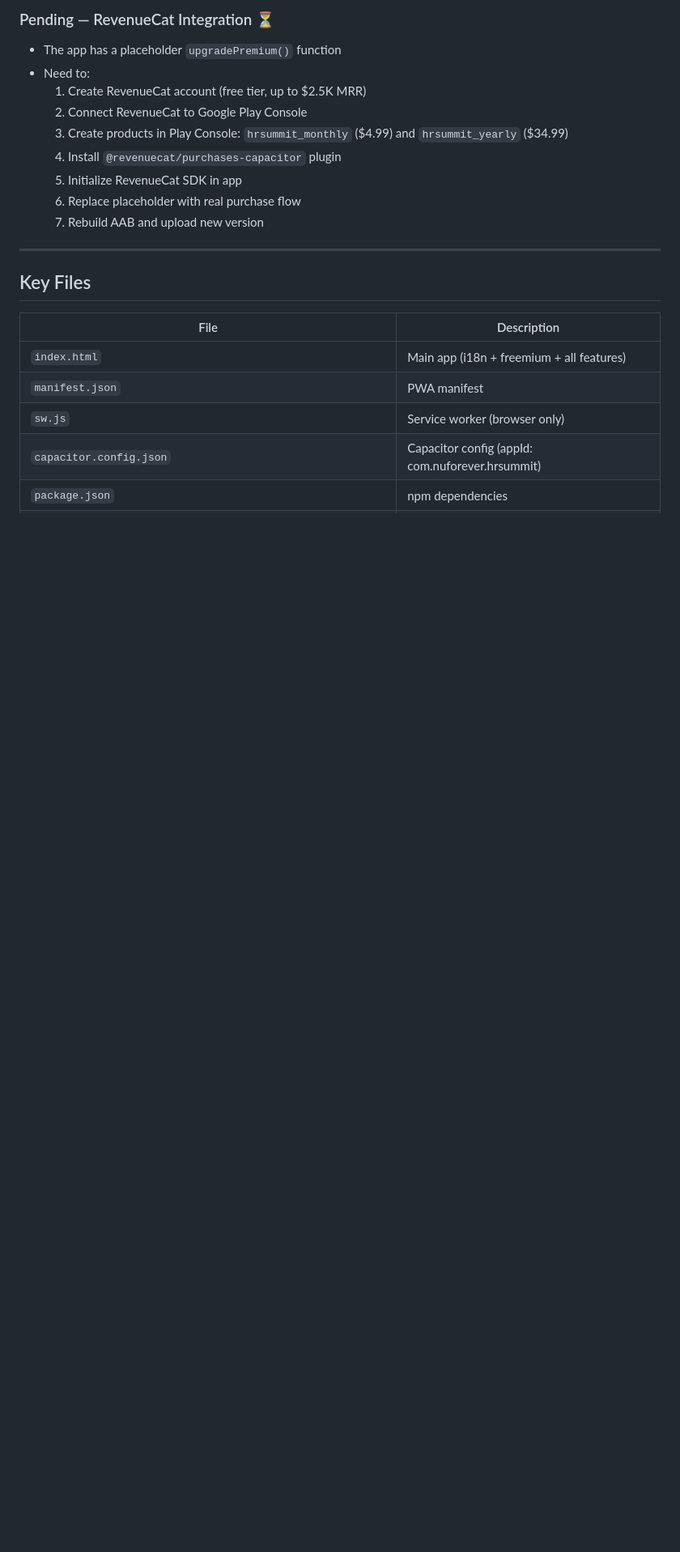
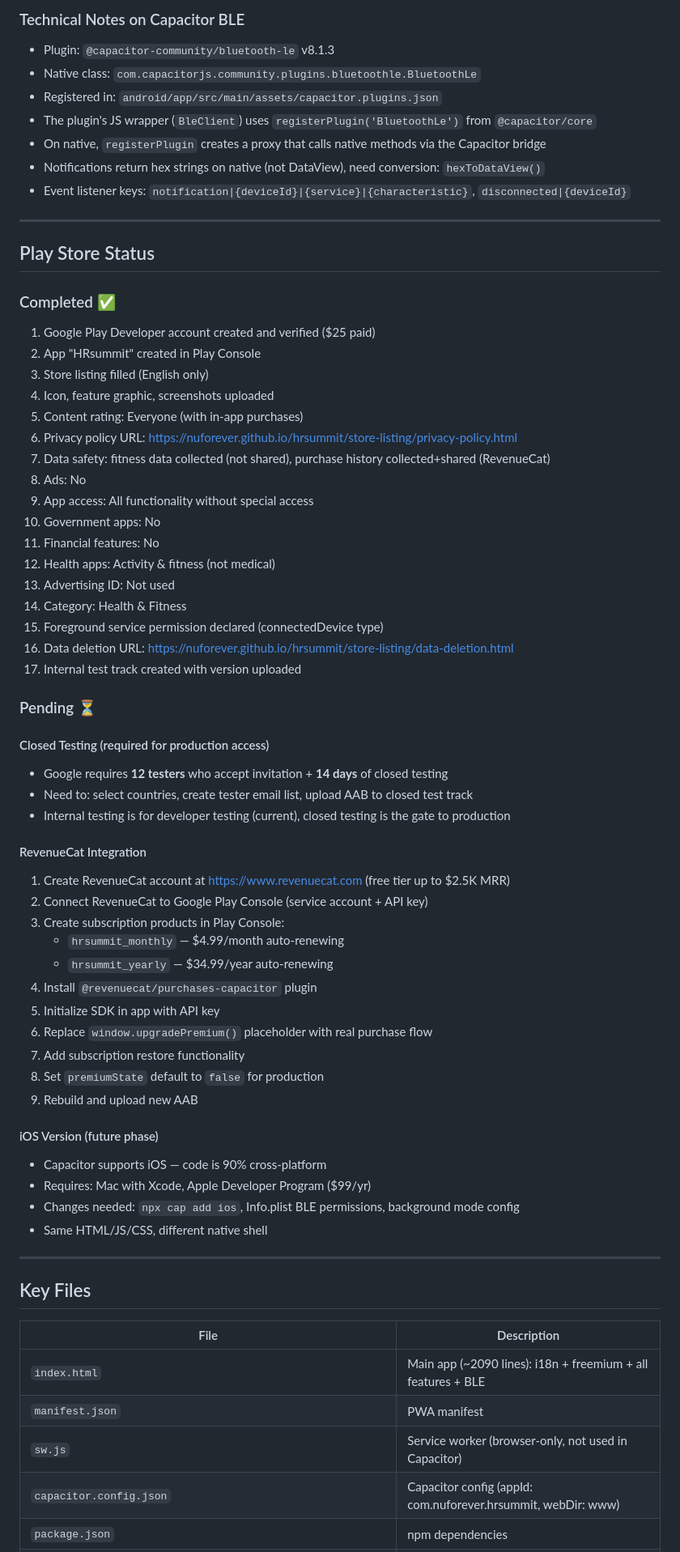
Before and after one commit to NUForever/hrsummit, a Markdown page: SESSION-LOG.md, the part around one of its changes. Shown at 81% size. Drawn GitHub-style; blank space fills up the shorter version.

```diff
--- a/SESSION-LOG.md
+++ b/SESSION-LOG.md
@@ -98,14 +116,61 @@ Google requires a **closed test with 12 testers for 14 days** before production
 
-### Pending — RevenueCat Integration ⏳
-- The app has a placeholder `upgradePremium()` function
-- Need to:
-  1. Create RevenueCat account (free tier, up to $2.5K MRR)
-  2. Connect RevenueCat to Google Play Console
-  3. Create products in Play Console: `hrsummit_monthly` ($4.99) and `hrsummit_yearly` ($34.99)
-  4. Install `@revenuecat/purchases-capacitor` plugin
-  5. Initialize RevenueCat SDK in app
-  6. Replace placeholder with real purchase flow
-  7. Rebuild AAB and upload new version
+### Technical Notes on Capacitor BLE
+- Plugin: `@capacitor-community/bluetooth-le` v8.1.3
+- Native class: `com.capacitorjs.community.plugins.bluetoothle.BluetoothLe`
+- Registered in: `android/app/src/main/assets/capacitor.plugins.json`
+- The plugin's JS wrapper (`BleClient`) uses `registerPlugin('BluetoothLe')` from `@capacitor/core`
+- On native, `registerPlugin` creates a proxy that calls native methods via the Capacitor bridge
+- Notifications return hex strings on native (not DataView), need conversion: `hexToDataView()`
+- Event listener keys: `notification|{deviceId}|{service}|{characteristic}`, `disconnected|{deviceId}`
+
+---
+
+## Play Store Status
+
+### Completed ✅
+1. Google Play Developer account created and verified ($25 paid)
+2. App "HRsummit" created in Play Console
+3. Store listing filled (English only)
+4. Icon, feature graphic, screenshots uploaded
+5. Content rating: Everyone (with in-app purchases)
+6. Privacy policy URL: https://nuforever.github.io/hrsummit/store-listing/privacy-policy.html
+7. Data safety: fitness data collected (not shared), purchase history collected+shared (RevenueCat)
+8. Ads: No
+9. App access: All functionality without special access
+10. Government apps: No
+11. Financial features: No
+12. Health apps: Activity & fitness (not medical)
+13. Advertising ID: Not used
+14. Category: Health & Fitness
+15. Foreground service permission declared (connectedDevice type)
+16. Data deletion URL: https://nuforever.github.io/hrsummit/store-listing/data-deletion.html
+17. Internal test track created with version uploaded
+
+### Pending ⏳
+
+#### Closed Testing (required for production access)
+- Google requires **12 testers** who accept invitation + **14 days** of closed testing
+- Need to: select countries, create tester email list, upload AAB to closed test track
+- Internal testing is for developer testing (current), closed testing is the gate to production
+
+#### RevenueCat Integration
+1. Create RevenueCat account at https://www.revenuecat.com (free tier up to $2.5K MRR)
+2. Connect RevenueCat to Google Play Console (service account + API key)
+3. Create subscription products in Play Console:
+   - `hrsummit_monthly` — $4.99/month auto-renewing
+   - `hrsummit_yearly` — $34.99/year auto-renewing
+4. Install `@revenuecat/purchases-capacitor` plugin
+5. Initialize SDK in app with API key
+6. Replace `window.upgradePremium()` placeholder with real purchase flow
+7. Add subscription restore functionality
+8. Set `premiumState` default to `false` for production
+9. Rebuild and upload new AAB
+
+#### iOS Version (future phase)
+- Capacitor supports iOS — code is 90% cross-platform
+- Requires: Mac with Xcode, Apple Developer Program ($99/yr)
+- Changes needed: `npx cap add ios`, Info.plist BLE permissions, background mode config
+- Same HTML/JS/CSS, different native shell
 
 ---
 
@@ -113,8 +178,8 @@ Google requires a **closed test with 12 testers for 14 days** before production
 
 | File | Description |
 |------|-------------|
-| `index.html` | Main app (i18n + freemium + all features) |
+| `index.html` | Main app (~2090 lines): i18n + freemium + all features + BLE |
 | `manifest.json` | PWA manifest |
-| `sw.js` | Service worker (browser only) |
-| `capacitor.config.json` | Capacitor config (appId: com.nuforever.hrsummit) |
+| `sw.js` | Service worker (browser-only, not used in Capacitor) |
+| `capacitor.config.json` | Capacitor config (appId: com.nuforever.hrsummit, webDir: www) |
 | `package.json` | npm dependencies |
```
Also changed, not shown: other parts of SESSION-LOG.md (+140 -103 lines).
